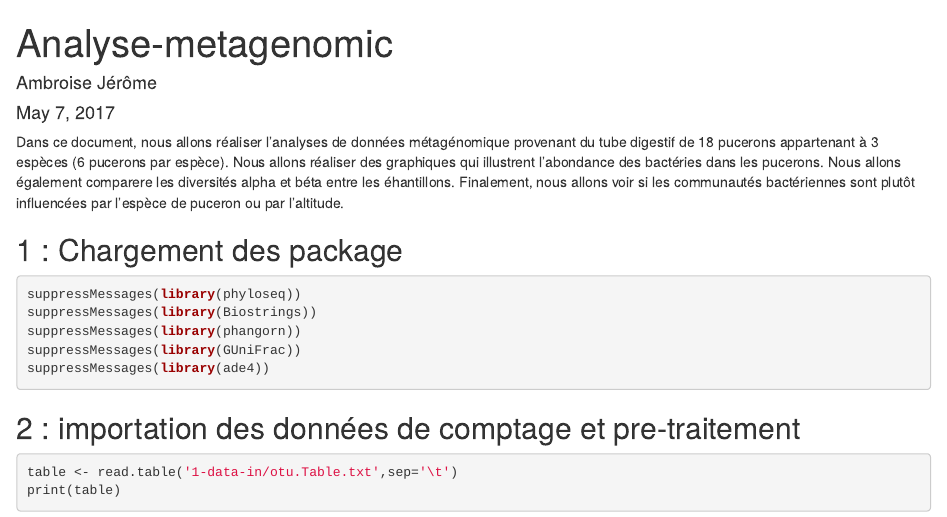
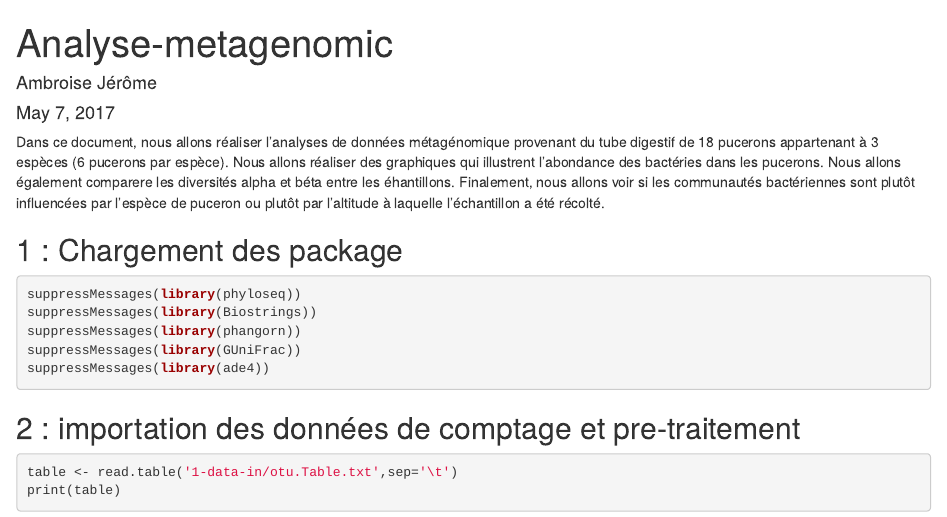
Before and after one commit to JeromeAmbroise/Metagenomique, an R Markdown document (metagenomique.Rmd): the page in a window 1100 px wide, from its top. Rendered offline with R 4.5, knitr and Pandoc, with nearby package versions; some code elsewhere in the file could not run offline.

Commit message:
minor change

````diff
--- a/metagenomique.Rmd
+++ b/metagenomique.Rmd
@@ -9,7 +9,7 @@ output: html_document
 knitr::opts_chunk$set(echo = TRUE)
 ```
 
-Dans ce document, nous allons réaliser l'analyses de données métagénomique provenant du tube digestif de 18 pucerons appartenant à 3 espèces (6 pucerons par espèce). Nous allons réaliser des graphiques qui illustrent l'abondance des bactéries dans les pucerons. Nous allons également comparere les diversités alpha et béta entre les éhantillons. Finalement, nous allons voir si les communautés bactériennes sont plutôt influencées par l'espèce de puceron ou par l'altitude.
+Dans ce document, nous allons réaliser l'analyses de données métagénomique provenant du tube digestif de 18 pucerons appartenant à 3 espèces (6 pucerons par espèce). Nous allons réaliser des graphiques qui illustrent l'abondance des bactéries dans les pucerons. Nous allons également comparere les diversités alpha et béta entre les éhantillons. Finalement, nous allons voir si les communautés bactériennes sont plutôt influencées par l'espèce de puceron ou plutôt par l'altitude à laquelle l'échantillon a été récolté.
 
 ## 1 : Chargement des package
 
````
